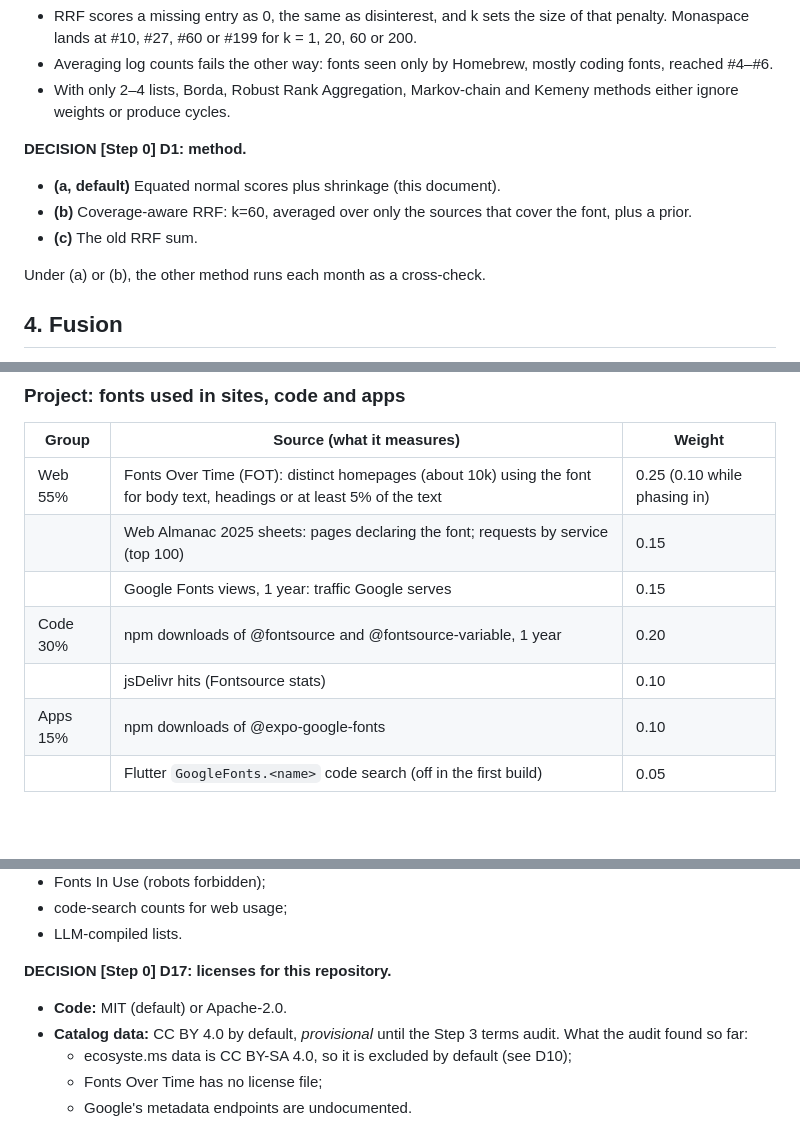
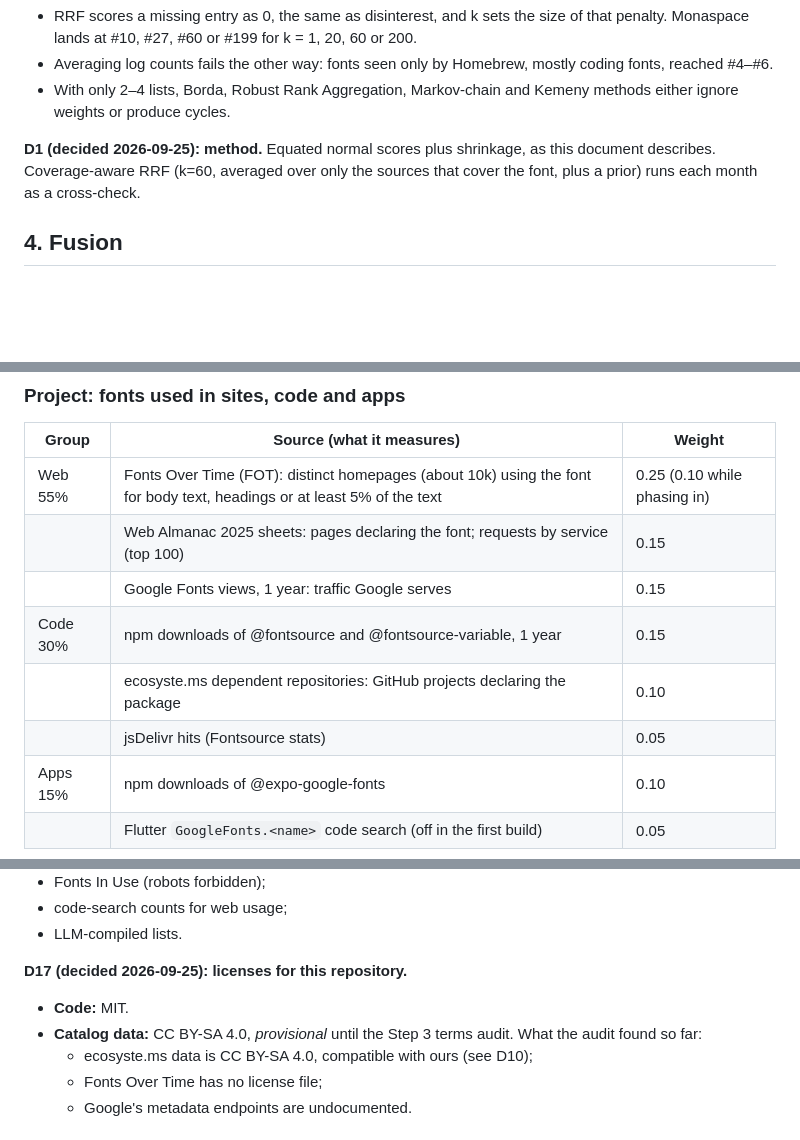
Before and after one commit to byronshock/trulyfreefonts, a Markdown page: docs/ranking-methodology.md, 3 parts joined by grey strips. GitHub-like rendering; blank space fills up the shorter version.

```diff
--- a/docs/ranking-methodology.md
+++ b/docs/ranking-methodology.md
@@ -135,13 +135,7 @@ In every option:
 - Averaging log counts fails the other way: fonts seen only by Homebrew, mostly coding fonts, reached #4–#6.
 - With only 2–4 lists, Borda, Robust Rank Aggregation, Markov-chain and Kemeny methods either ignore weights or produce cycles.
 
-**DECISION [Step 0] D1: method.**
-
-- **(a, default)** Equated normal scores plus shrinkage (this document).
-- **(b)** Coverage-aware RRF: k=60, averaged over only the sources that cover the font, plus a prior.
-- **(c)** The old RRF sum.
-
-Under (a) or (b), the other method runs each month as a cross-check.
+**D1 (decided 2026-09-25): method.** Equated normal scores plus shrinkage, as this document describes. Coverage-aware RRF (k=60, averaged over only the sources that cover the font, plus a prior) runs each month as a cross-check.
 
 ## 4. Fusion
 
@@ -228,8 +219,9 @@ In both views, affected fonts carry a tag naming the systems they come with (`pr
 | Web 55% | Fonts Over Time (FOT): distinct homepages (about 10k) using the font for body text, headings or at least 5% of the text | 0.25 (0.10 while phasing in) |
 | | Web Almanac 2025 sheets: pages declaring the font; requests by service (top 100) | 0.15 |
 | | Google Fonts views, 1 year: traffic Google serves | 0.15 |
-| Code 30% | npm downloads of @fontsource and @fontsource-variable, 1 year | 0.20 |
-| | jsDelivr hits (Fontsource stats) | 0.10 |
+| Code 30% | npm downloads of @fontsource and @fontsource-variable, 1 year | 0.15 |
+| | ecosyste.ms dependent repositories: GitHub projects declaring the package | 0.10 |
+| | jsDelivr hits (Fontsource stats) | 0.05 |
 | Apps 15% | npm downloads of @expo-google-fonts | 0.10 |
 | | Flutter `GoogleFonts.<name>` code search (off in the first build) | 0.05 |
 
@@ -386,11 +357,11 @@ They live in committed files under `state/` on the main branch.
 - code-search counts for web usage;
 - LLM-compiled lists.
 
-**DECISION [Step 0] D17: licenses for this repository.**
+**D17 (decided 2026-09-25): licenses for this repository.**
 
-- **Code:** MIT (default) or Apache-2.0.
-- **Catalog data:** CC BY 4.0 by default, *provisional* until the Step 3 terms audit. What the audit found so far:
-  - ecosyste.ms data is CC BY-SA 4.0, so it is excluded by default (see D10);
+- **Code:** MIT.
+- **Catalog data:** CC BY-SA 4.0, *provisional* until the Step 3 terms audit. What the audit found so far:
+  - ecosyste.ms data is CC BY-SA 4.0, compatible with ours (see D10);
   - Fonts Over Time has no license file;
   - Google's metadata endpoints are undocumented.
 
```
Also changed, not shown: other parts of docs/ranking-methodology.md (+16 -41 lines), docs/milestone-1.md (+18 -20 lines).
